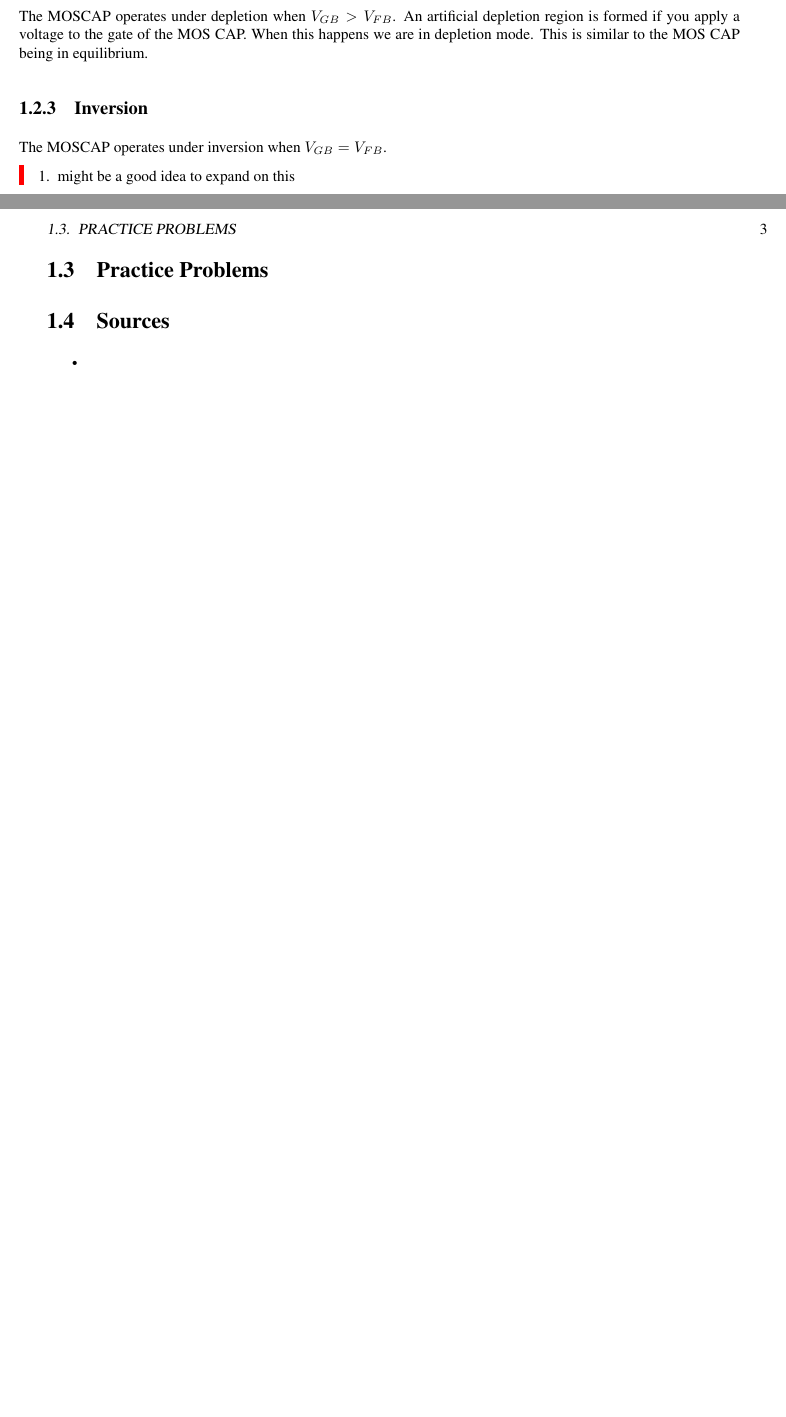
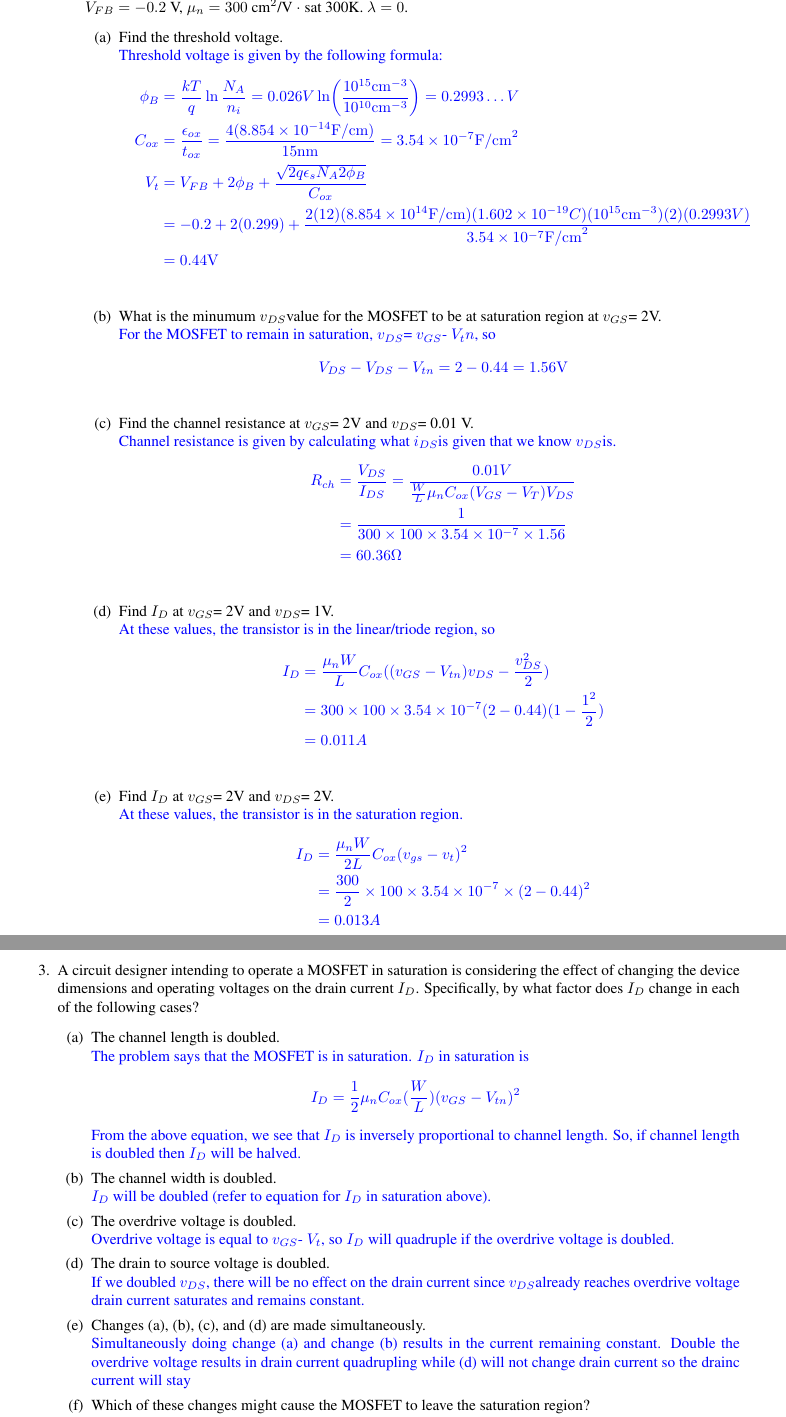
Before and after one commit to damanicluck/EE-notes, a LaTeX book (test.tex, which reads figs/ch05/large_signal_model.tex, practice/pp04.tex, practice/pp05.tex): two parts of pages 2 and 3 of 3 before the commit and two parts of pages 7 and 8 of 8 after it, joined at a grey line, cut at the place of the change, the shorter picture padded with empty space. The pictures show the PDF file test.pdf that the author committed with the source.

Commit message:
more work on ch05

```diff
--- /dev/null
+++ b/figs/ch05/large_signal_model.tex
@@ -0,0 +1,35 @@
+\begin{figure}[H]
+    \centering
+    % \begin{circuitikz}[american voltages]
+    %     \draw
+    %       (0,0) to [short, o-] (6,0)
+    %       to [V, l_=$\mathrm{j}{\omega}_m \underline{\psi}^s_R$] (6,2)
+    %       to [R, l_=$R_R$] (6,4)
+    %       to [short, i_=$\underline{i}^s_R$] (5,4)
+    %       (0,0) to [open, v^>=$\underline{u}^s_s$] (0,4)
+    %       to [short, *- ,i=$\underline{i}^s_s$] (1,4)
+    %       to [R, l=$R_s$] (3,4)
+    %       to [L, l=$L_{\sigma}$] (5,4)
+    %       to [short, i_=$\underline{i}^s_M$] (5,3)
+    %       to [L, l_=$L_M$] (5,0);
+    % \end{circuitikz}
+    \begin{circuitikz}[american voltages]
+        \draw
+            (0,0) coordinate(a) to [short, o-o] ++(10,0) coordinate(b)
+            to (a)
+            to [open, -o] ++(0,2) coordinate(c)
+            to [short,-o, i=$i_G$] ++(1,0)
+            to [open, v=$v_{GS}$] ++(0,-2)
+            to (b)
+            to [open, v<=$v_{DS}$] ++(0,2) coordinate(d)
+            to [short, i=$i_D$] ++(-1,0)
+            to [short] ++(-6,0)
+            to [cI, -*, l=$\frac{1}{2} k'_n \frac{W}{L}(v_{GS} - V_{tn})^2$] ++(0,-2)
+            to ++(-1,0)
+            to [short, *-o, l=S] ++(0,-0.5)
+            to [open, -*] ++(6,0.5)
+            to [R, -*, l_=$r_o$] ++(0,2)
+            ;
+    \end{circuitikz}
+    \caption{Large signal model operating in saturation drawn with outputresistance $r_o$}
+\end{figure}
--- a/practice/pp04.tex
+++ b/practice/pp04.tex
@@ -1,0 +18,4 @@
+                \phi_S &= 2\phi_B \\
+                &= 2(\frac{kT}{q}) \ln(\frac{N_A}{n_i}) \\
+                &= 2(0.026 \mathrm{V}) \ln(\frac{10^{17} \mathrm{cm}^{-3}}{10^{10} \mathrm{cm}^{-3}}) \\
+                &= 0.838 \mathrm{V}
@@ -1,0 +28 @@
+                W_D
--- /dev/null
+++ b/practice/pp05.tex
@@ -0,0 +12,106 @@
+            \hline
+            Cut-off & \vgs < $V_T$ & \ids $\sim$ 0A \\
+            \hline
+            Linear/Triode & $V_{GS}$ > $V_T$, $V_{DS} < V_{GS} - V_T$ & \ids = {\large $\frac{W}{L} \mu_n C_{ox} (V_{GS} - V_T - \frac{V_{DS}}{2}) V_{DS}$} \\ [10pt]
+            \hline
+            Saturation: & $V_{GS}$ > $V_T$, $V_{DS} > V_{GS} - V_T$ & {\large \ids = $\frac{W}{L} \frac{\mu_n C_{ox}}{2} (V_{GS} - V_T)^2 (1+ \lambda V_{DS})$} \\
+            \hline
+        \end{tabular}
+    \end{center}
+    \textcolor{blue}{
+    \begin{enumerate}
+        \item We identify this transistor as a NMOS transistor due to the direction of the arrow. In a NMOS transistor, current flows from drain to source due to electrons being the charge carriers in the NMOS transistor. \vgs = $v_G - v_S$ = 7V and \vds = $v_D - v_S = -4 -(-8) - 4$V. This transistor is in the linear/triode region.
+        \item \vgs = 3V and \vds = 5V. This transistor is in the saturation region.
+        \item This is a PMOS transistor. In a PMOS transistor, current flows from source to drain. $|v_{GS}|= 2$V and $|v_{DS}|= 0.75$V. This is in the linear/triode region.
+        \item $|v_{GS}| = 4.5$V and $|v_{DS}| = |3.25 - 5| = 1.75$V. This is in the linear/triode region.
+        \item $v_{GS} = 2$V and $v_{DS} = 3.25-0 = 3.25$V. This is in the saturation region.
+        \item $|v_{GS}| = |4.5-5| = 0.5$V. This is in the cutoff region.
+    \end{enumerate}
+    }
+
+    \item An ideal $N$-channel MOSFET has the following parameters: $W = 100$ \mun, $L = 1$ \mun, $t_{ox} = 15$ nm, the oxide relative permittivity is 4, the silicon relative permittivity is 12, $N_A = 10^{15}$\conc, $n_i = 10^{10}$\conc, $V_{FB} = -0.2$ V, $\mu_n = 300$\mobility at 300K. $\lambda = 0$.
+    \begin{enumerate}
+        \item Find the threshold voltage.
+        \begin{Ans}
+            Threshold voltage is given by the following formula:
+            \begin{align*}
+                \phi_B &= \frac{kT}{q} \ln\frac{N_A}{n_i} = 0.026 V \ln(\frac{10^{15} \mathrm{ cm}^{-3}}{10^{10} \mathrm{ cm}^{-3}}) = 0.2993 \dots V \\
+                C_{ox} &= \frac{\epsilon_{ox}}{t_{ox}} = \frac{4(8.854 \times 10^{-14} \mathrm{F/cm})}{15 \mathrm{nm}} = 3.54 \times 10^{-7} \mathrm{F/cm}^2 \\
+                V_t &= V_{FB} + 2\phi_B + \frac{\sqrt{2q\epsilon_s N_A 2 \phi_B}}{C_{ox}} \\
+                &= -0.2 + 2(0.299) + \frac{2(12)(8.854 \times 10^{14} \mathrm{F/cm})(1.602 \times 10^{-19} C)(10^{15} \mathrm{cm}^{-3})(2)(0.2993 V)}{3.54 \times 10^{-7} \mathrm{F/cm}^2} \\
+                &= 0.44 \mathrm{V}
+            \end{align*}
+        \end{Ans}
+
+        \item What is the minumum \vds value for the MOSFET to be at saturation region at \vgs = 2V.
+        \begin{Ans}
+            For the MOSFET to remain in saturation, \vds = \vgs - $V_tn$, so
+            \[V_{DS} - V_{DS} - V_{tn} = 2 - 0.44 = 1.56 \mathrm{V}\]
+        \end{Ans}
+
+        \item Find the channel resistance at \vgs = 2V and \vds = 0.01 V.
+        \begin{Ans}
+            Channel resistance is given by calculating what \ids is given that we know \vds is.
+            \begin{align*}
+                R_{ch} &= \frac{V_{DS}}{I_{DS}} = \frac{0.01 V}{\frac{W}{L} \mu_n C_{ox} (V_{GS} - V_T) V_{DS}} \\
+                &= \frac{1}{300 \times 100 \times 3.54 \times 10^{-7} \times 1.56} \\
+                &= 60.36 \Omega
+            \end{align*}
+        \end{Ans}
+
+        \item Find $I_D$ at \vgs = 2V and \vds = 1V.
+        \begin{Ans}
+            At these values, the transistor is in the linear/triode region, so
+            \begin{align*}
+                I_D &= \frac{\mu_n W}{L} C_{ox} ((v_{GS} - V_{tn}) v_{DS} - \frac{v_{DS}^2}{2}) \\
+                &= 300 \times 100 \times 3.54 \times 10^{-7}(2 - 0.44) (1 - \frac{1^2}{2}) \\
+                &= 0.011 A
+            \end{align*}
+        \end{Ans}
+
+        \item Find $I_D$ at \vgs = 2V and \vds = 2V.
+        \begin{Ans}
+            At these values, the transistor is in the saturation region.
+            \begin{align*}
+                I_D &= \frac{\mu_n W}{2 L} C_{ox} (v_{gs} - v_t)^2 \\
+                &= \frac{300}{2} \times 100 \times 3.54 \times 10^{-7} \times (2-0.44)^2 \\
+                &= 0.013 A
+            \end{align*}
+        \end{Ans}
+    \end{enumerate}
+
+    \item A circuit designer intending to operate a MOSFET in saturation is considering the effect of changing the device dimensions and operating voltages on the drain current $I_D$. Specifically, by what factor does $I_D$ change in each of the following cases?
+    \begin{enumerate}
+        \item The channel length is doubled.
+        \begin{Ans}
+            The problem says that the MOSFET is in saturation. $I_D$ in saturation is
+                \[I_D = \frac{1}{2} \mu_n C_{ox} (\frac{W}{L}) (v_{GS} - V_{tn})^2\]
+            From the above equation, we see that $I_D$ is inversely proportional to channel length. So, if channel length is doubled then $I_D$ will be halved.
+        \end{Ans}
+
+        \item The channel width is doubled.
+        \begin{Ans}
+            $I_D$ will be doubled (refer to equation for $I_D$ in saturation above).
+        \end{Ans}
+
+        \item The overdrive voltage is doubled.
+        \begin{Ans}
+            Overdrive voltage is equal to \vgs - $V_t$, so $I_D$ will quadruple if the overdrive voltage is doubled.
+        \end{Ans}
+
+        \item The drain to source voltage is doubled.
+        \begin{Ans}
+            If we doubled \vds, there will be no effect on the drain current since \vds already reaches overdrive voltage drain current saturates and remains constant.
+        \end{Ans}
+
+        \item Changes (a), (b), (c), and (d) are made simultaneously.
+        \begin{Ans}
+            Simultaneously doing change (a) and change (b) results in the current remaining constant. Double the overdrive voltage results in drain current quadrupling while (d) will not change drain current so the drainc current will stay
+        \end{Ans}
+
+        \item Which of these changes might cause the MOSFET to leave the saturation region?
+        \begin{Ans}
+            Decreasing \vds may cause this since this may change the channel underneath.
+        \end{Ans}
+    \end{enumerate}
+\end{enumerate}
```
Also changed, not shown: chapters/ch05.tex (added, +120 -0 lines), chapters/chXX1.tex (deleted, +0 -3 lines), header.sty (+6 -0 lines), main.tex (+9 -1 lines), test.tex (+3 -1 lines), chapters/Applying_drain_voltage_nmos.pdf (added), figs/ch05/increase_vds.png (added), figs/ch05/nmos_conduct.png (added), figs/ch05/nmos_structure.png (added), figs/ch05/pinch_off.png (added), figs/ch05/pmos_structure.png (added), figs/ch05/pp_transistor1.png (added), main.pdf, test.pdf, 2 more files, 2 other files.
